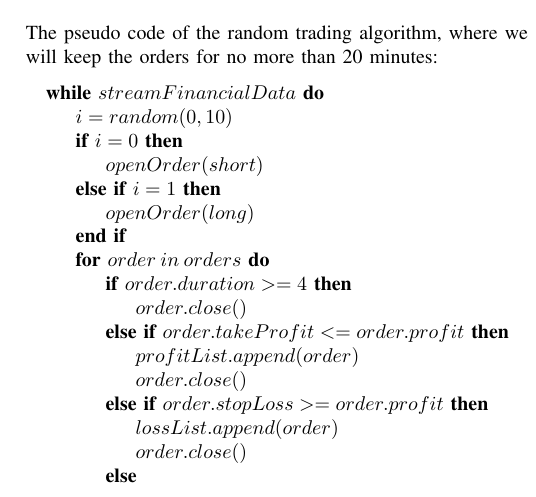
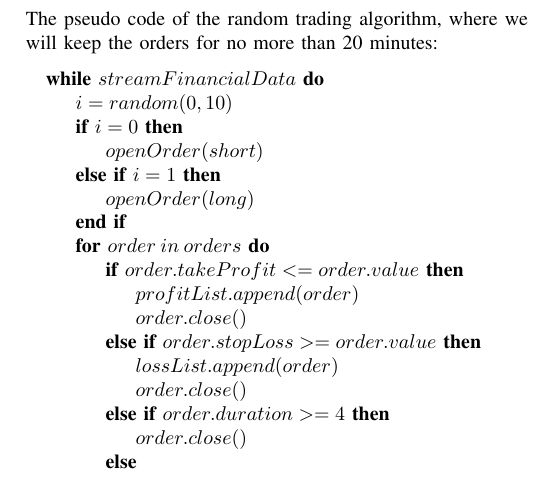
Before and after one commit to MrZenji/02820-Project, a LaTeX paper (report/report.tex): part of one column of page 1 of 2, cut so that both start at the same text. Compiled offline with pdfLaTeX.

Commit message:
Improvements to random Algorithm

```diff
--- a/report/report.tex
+++ b/report/report.tex
@@ -48,13 +48,13 @@ The pseudo code of the random trading algorithm, where we will keep the orders f
     	\State $openOrder(long)$
 	\EndIf
 	\For{$order\: in\: orders$}
-		\If{$order.duration >= 4$}
-			\State{$order.close()$}
-		\ElsIf{$order.takeProfit <= order.profit$}
+		\If{$order.takeProfit <= order.value$}
 			\State{$profitList.append(order)$}
 			\State{$order.close()$}
-		\ElsIf{$order.stopLoss >= order.profit$}
+		\ElsIf{$order.stopLoss >= order.value$}
 			\State{$lossList.append(order)$}
+			\State{$order.close()$}
+		\ElsIf{$order.duration >= 4$}
 			\State{$order.close()$}
 		\Else
 			\State{$order.duration += 1$}
```
Also changed, not shown: report/report.pdf, 1 other file.
